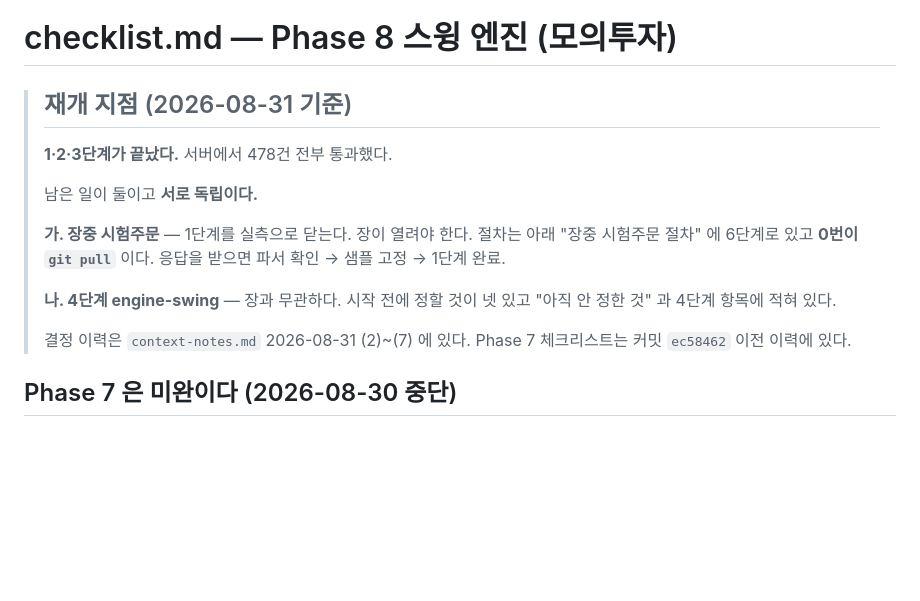
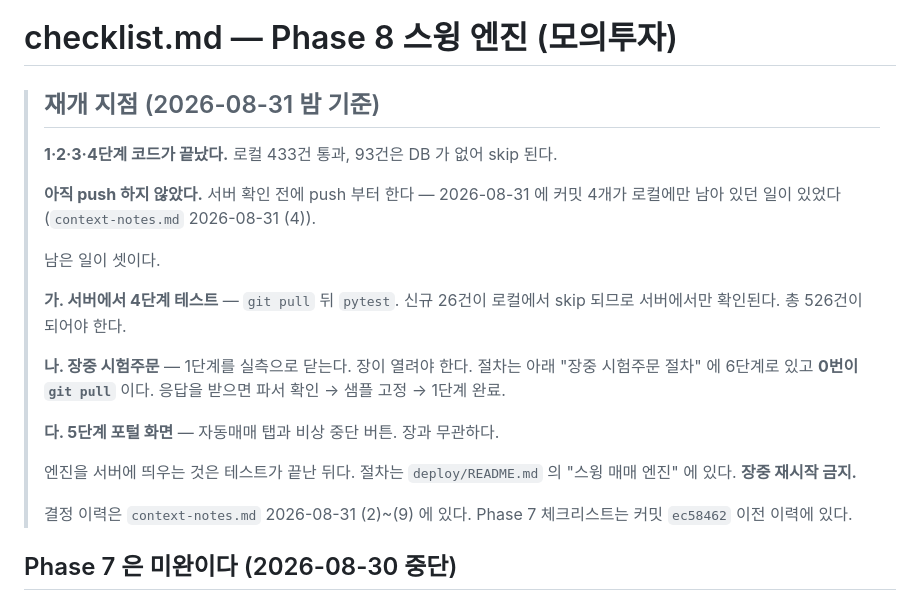
Before and after one commit to bhchoi-claude/stock-portal, a Markdown page: checklist.md, the part around the change. Rendered like a GitHub page; blank space fills up the shorter version.

Commit message:
체크리스트 재개 지점을 4단계 완료 시점으로 옮긴다
Co-Authored-By: Claude Opus 5 <noreply@anthropic.com>

```diff
--- a/checklist.md
+++ b/checklist.md
@@ -1,19 +1,28 @@
 # checklist.md — Phase 8 스윙 엔진 (모의투자)
 
-> ## 재개 지점 (2026-08-31 기준)
+> ## 재개 지점 (2026-08-31 밤 기준)
 >
-> **1·2·3단계가 끝났다.** 서버에서 478건 전부 통과했다.
+> **1·2·3·4단계 코드가 끝났다.** 로컬 433건 통과, 93건은 DB 가 없어 skip 된다.
 >
-> 남은 일이 둘이고 **서로 독립이다.**
+> **아직 push 하지 않았다.** 서버 확인 전에 push 부터 한다 —
+> 2026-08-31 에 커밋 4개가 로컬에만 남아 있던 일이 있었다 (`context-notes.md`
+> 2026-08-31 (4)).
 >
-> **가. 장중 시험주문** — 1단계를 실측으로 닫는다. 장이 열려야 한다.
+> 남은 일이 셋이다.
+>
+> **가. 서버에서 4단계 테스트** — `git pull` 뒤 `pytest`. 신규 26건이
+> 로컬에서 skip 되므로 서버에서만 확인된다. 총 526건이 되어야 한다.
+>
+> **나. 장중 시험주문** — 1단계를 실측으로 닫는다. 장이 열려야 한다.
 > 절차는 아래 "장중 시험주문 절차" 에 6단계로 있고 **0번이 `git pull`** 이다.
 > 응답을 받으면 파서 확인 → 샘플 고정 → 1단계 완료.
 >
-> **나. 4단계 engine-swing** — 장과 무관하다. 시작 전에 정할 것이 넷 있고
-> "아직 안 정한 것" 과 4단계 항목에 적혀 있다.
+> **다. 5단계 포털 화면** — 자동매매 탭과 비상 중단 버튼. 장과 무관하다.
 >
-> 결정 이력은 `context-notes.md` 2026-08-31 (2)~(7) 에 있다.
+> 엔진을 서버에 띄우는 것은 테스트가 끝난 뒤다. 절차는
+> `deploy/README.md` 의 "스윙 매매 엔진" 에 있다. **장중 재시작 금지.**
+>
+> 결정 이력은 `context-notes.md` 2026-08-31 (2)~(9) 에 있다.
 > Phase 7 체크리스트는 커밋 `ec58462` 이전 이력에 있다.
 
 ## Phase 7 은 미완이다 (2026-08-30 중단)
```
